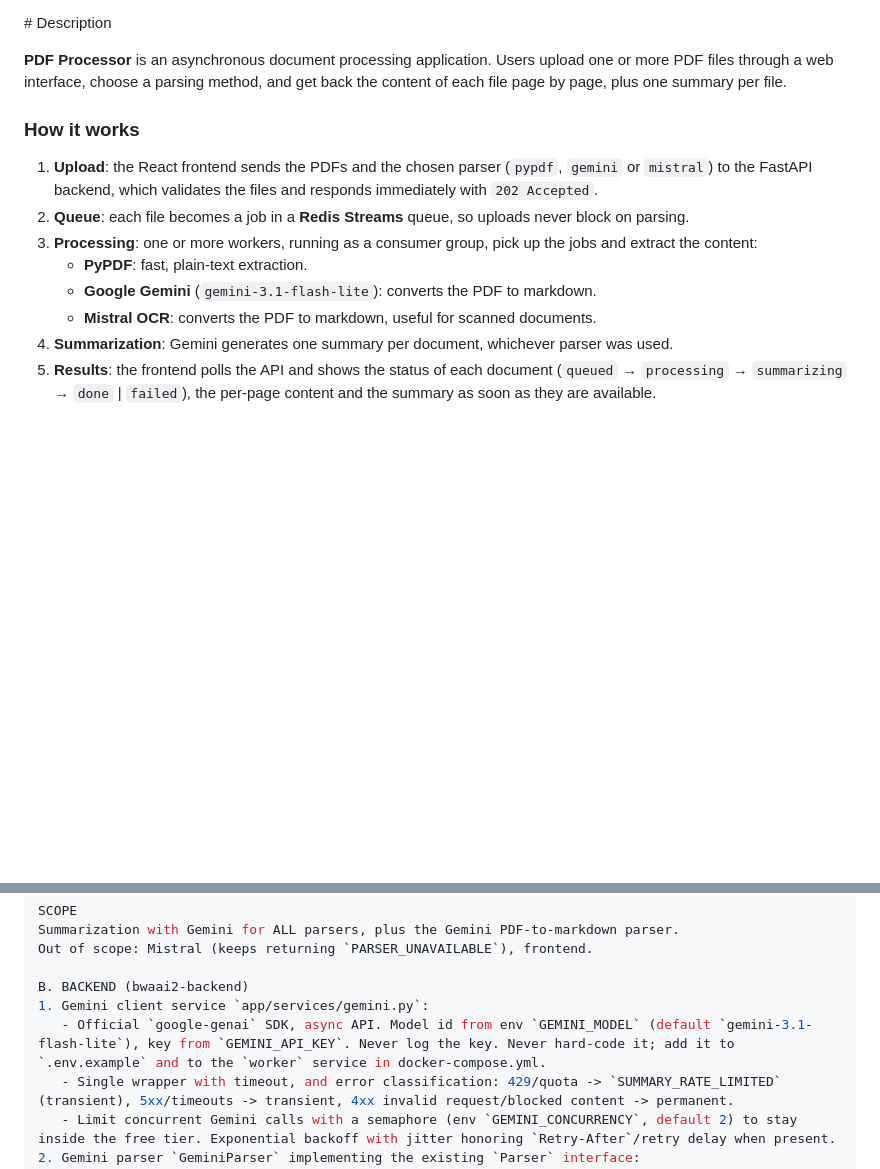
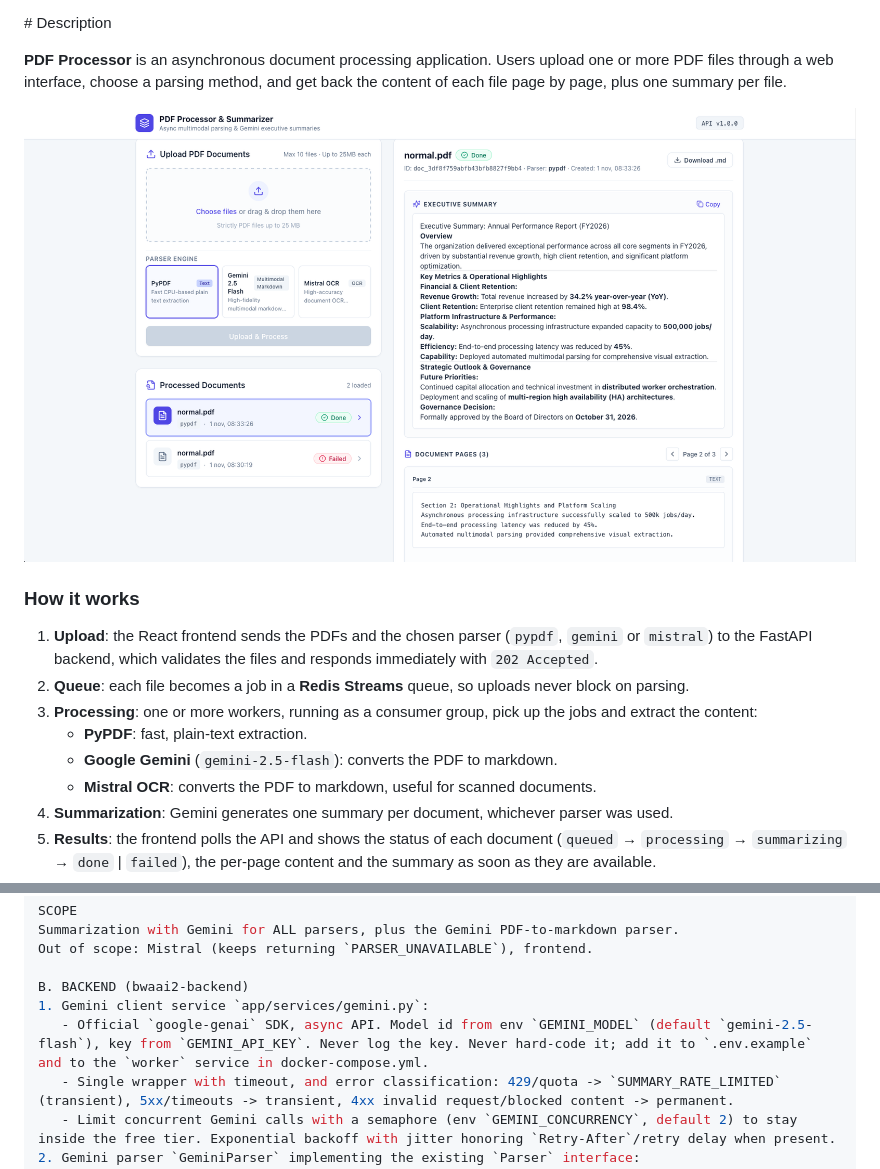
Before and after one commit to masalinas/bwaai2, a Markdown page: README.md, 2 parts joined by grey strips. Drawn GitHub-style; pictures changed too: images/bwaaia_pypdf_frontend.png (added); blank space fills up the shorter version.

Commit message:
last commit

```diff
--- a/README.md
+++ b/README.md
@@ -1,6 +1,8 @@
 # Description
 
 **PDF Processor** is an asynchronous document processing application. Users upload one or more PDF files through a web interface, choose a parsing method, and get back the content of each file page by page, plus one summary per file.
+
+![BWAAI2 pyPDF Frontend](/images/bwaaia_pypdf_frontend.png "BWAAI2 pyPDF Frontend")
 
 ### How it works
 
@@ -8,7 +10,7 @@
 2. **Queue**: each file becomes a job in a **Redis Streams** queue, so uploads never block on parsing.
 3. **Processing**: one or more workers, running as a consumer group, pick up the jobs and extract the content:
    - **PyPDF**: fast, plain-text extraction.
-   - **Google Gemini** (`gemini-3.1-flash-lite`): converts the PDF to markdown.
+   - **Google Gemini** (`gemini-2.5-flash`): converts the PDF to markdown.
    - **Mistral OCR**: converts the PDF to markdown, useful for scanned documents.
 4. **Summarization**: Gemini generates one summary per document, whichever parser was used.
 5. **Results**: the frontend polls the API and shows the status of each document (`queued` → `processing` → `summarizing` → `done` | `failed`), the per-page content and the summary as soon as they are available.
@@ -456,7 +458,7 @@ Out of scope: Mistral (keeps returning `PARSER_UNAVAILABLE`), frontend.
 
 B. BACKEND (bwaai2-backend)
 1. Gemini client service `app/services/gemini.py`:
-   - Official `google-genai` SDK, async API. Model id from env `GEMINI_MODEL` (default `gemini-3.1-flash-lite`), key from `GEMINI_API_KEY`. Never log the key. Never hard-code it; add it to `.env.example` and to the `worker` service in docker-compose.yml.
+   - Official `google-genai` SDK, async API. Model id from env `GEMINI_MODEL` (default `gemini-2.5-flash`), key from `GEMINI_API_KEY`. Never log the key. Never hard-code it; add it to `.env.example` and to the `worker` service in docker-compose.yml.
    - Single wrapper with timeout, and error classification: 429/quota -> `SUMMARY_RATE_LIMITED` (transient), 5xx/timeouts -> transient, 4xx invalid request/blocked content -> permanent.
    - Limit concurrent Gemini calls with a semaphore (env `GEMINI_CONCURRENCY`, default 2) to stay inside the free tier. Exponential backoff with jitter honoring `Retry-After`/retry delay when present.
 2. Gemini parser `GeminiParser` implementing the existing `Parser` interface:
```
Also changed, not shown: images/bwaai2_container.png (added), 1 other file.
